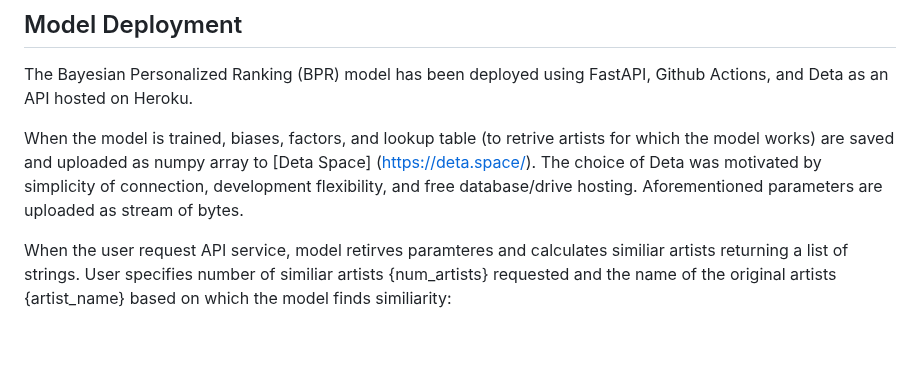
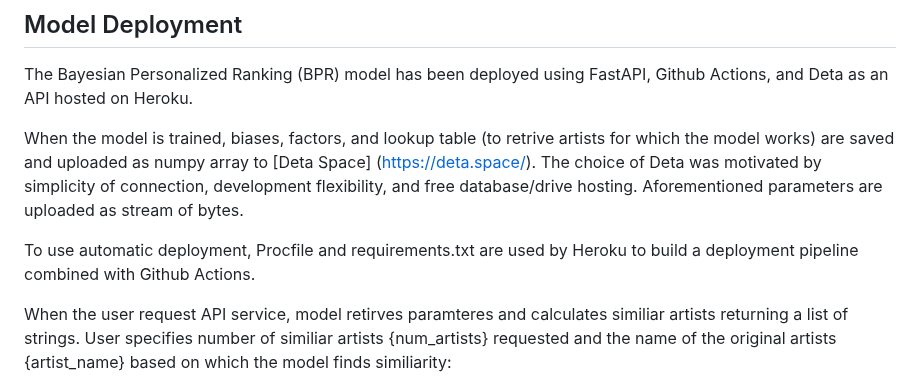
Before and after one commit to Music-Recommendation-Engine-Project/Music-Recommendation-Engine, a Markdown page: README.md, the part around the change. Rendered like a GitHub page; blank space fills up the shorter version.

```diff
--- a/README.md
+++ b/README.md
@@ -90,6 +90,8 @@ The Bayesian Personalized Ranking (BPR) model has been deployed using FastAPI, G
 
 When the model is trained, biases, factors, and lookup table (to retrive artists for which the model works) are saved and uploaded as numpy array to [Deta Space] (https://deta.space/). The choice of Deta was motivated by simplicity of connection, development flexibility, and free database/drive hosting. Aforementioned parameters are uploaded as stream of bytes.
 
+To use automatic deployment, Procfile and requirements.txt are used by Heroku to build a deployment pipeline combined with Github Actions.
+
 When the user request API service, model retirves paramteres and calculates similiar artists returning a list of strings. User specifies number of similiar artists {num_artists} requested and the name of the original artists {artist_name} based on which the model finds similiarity:
 
 https://artist-api2023.herokuapp.com/find_similar_artists?artist={artist_name}&num_items={num_artist}
```
